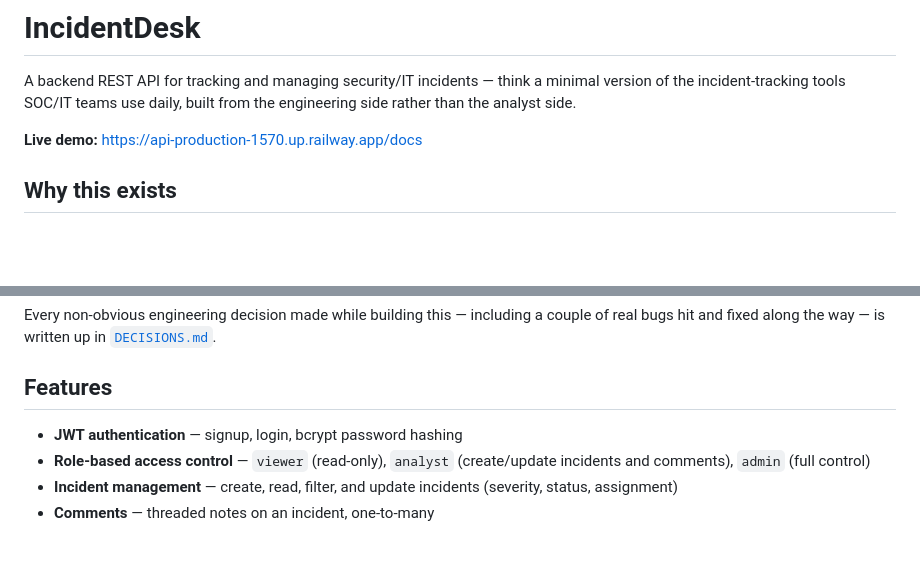
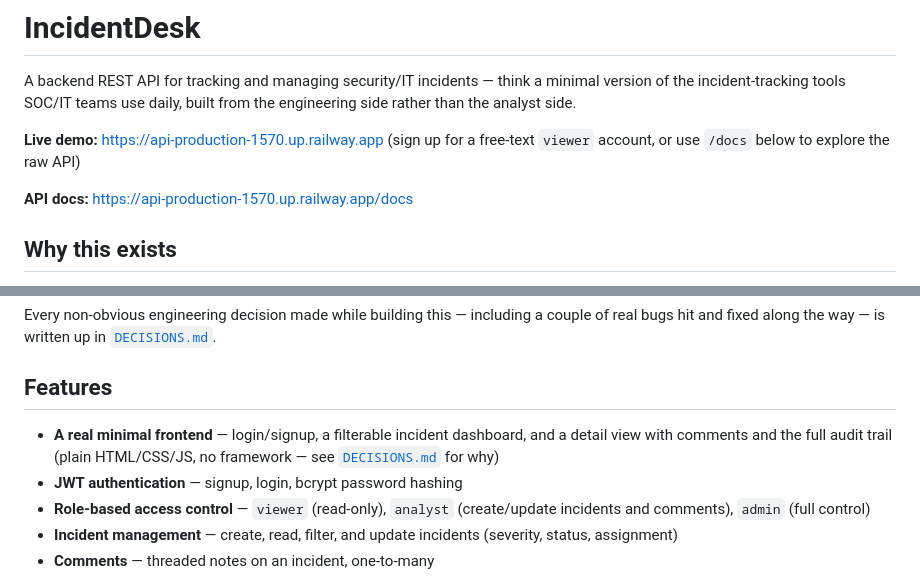
Before and after one commit to gpark1230/incident-desk, a Markdown page: README.md, 2 parts joined by grey strips. Drawn GitHub-style; blank space fills up the shorter version.

Commit message:
Update README: live demo now points at the frontend, not just /docs

```diff
--- a/README.md
+++ b/README.md
@@ -2,7 +2,9 @@
 
 A backend REST API for tracking and managing security/IT incidents — think a minimal version of the incident-tracking tools SOC/IT teams use daily, built from the engineering side rather than the analyst side.
 
-**Live demo:** https://api-production-1570.up.railway.app/docs
+**Live demo:** https://api-production-1570.up.railway.app (sign up for a free-text `viewer` account, or use `/docs` below to explore the raw API)
+
+**API docs:** https://api-production-1570.up.railway.app/docs
 
 ## Why this exists
 
@@ -14,6 +16,7 @@ Every non-obvious engineering decision made while building this — including a
 
 ## Features
 
+- **A real minimal frontend** — login/signup, a filterable incident dashboard, and a detail view with comments and the full audit trail (plain HTML/CSS/JS, no framework — see [`DECISIONS.md`](./DECISIONS.md) for why)
 - **JWT authentication** — signup, login, bcrypt password hashing
 - **Role-based access control** — `viewer` (read-only), `analyst` (create/update incidents and comments), `admin` (full control)
 - **Incident management** — create, read, filter, and update incidents (severity, status, assignment)
```
